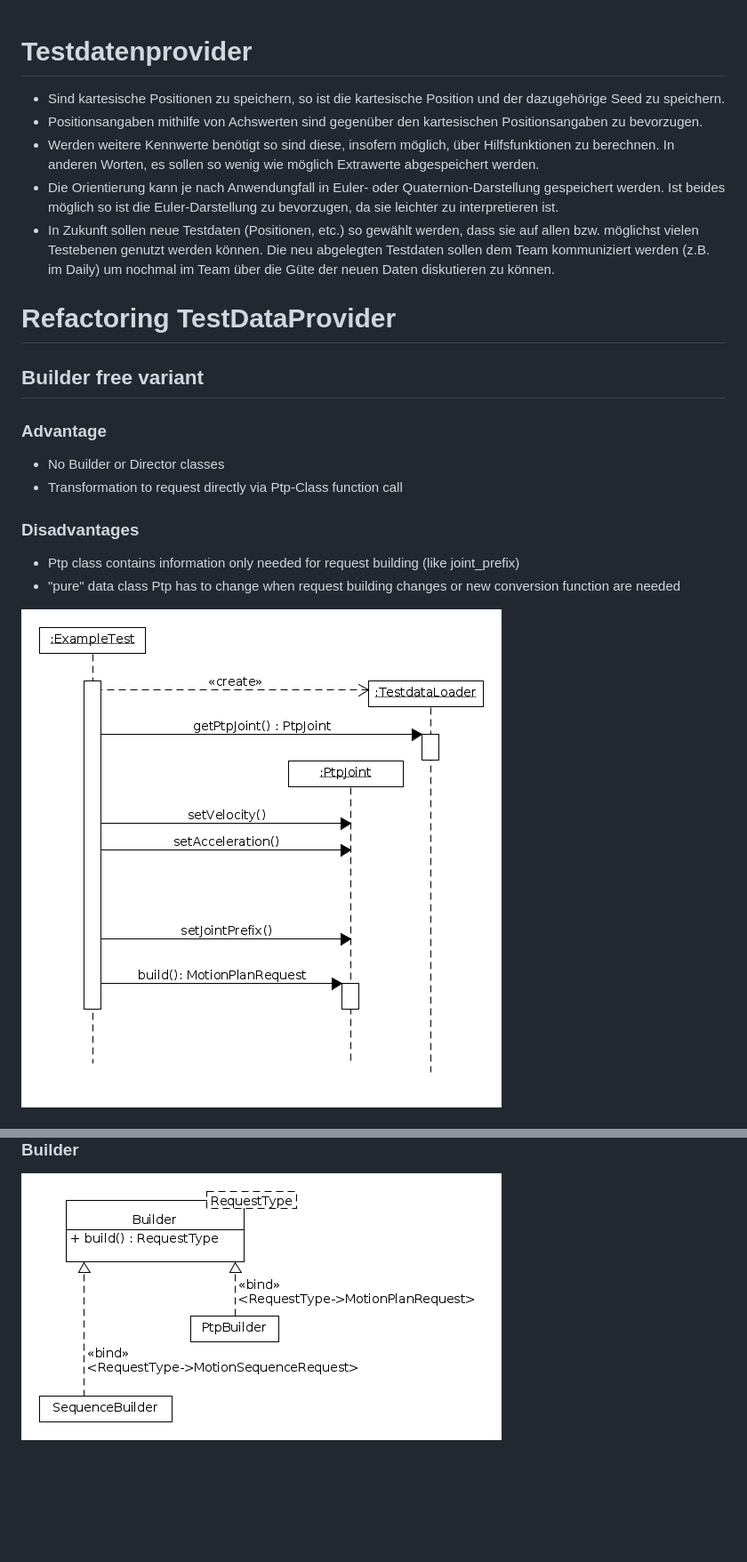
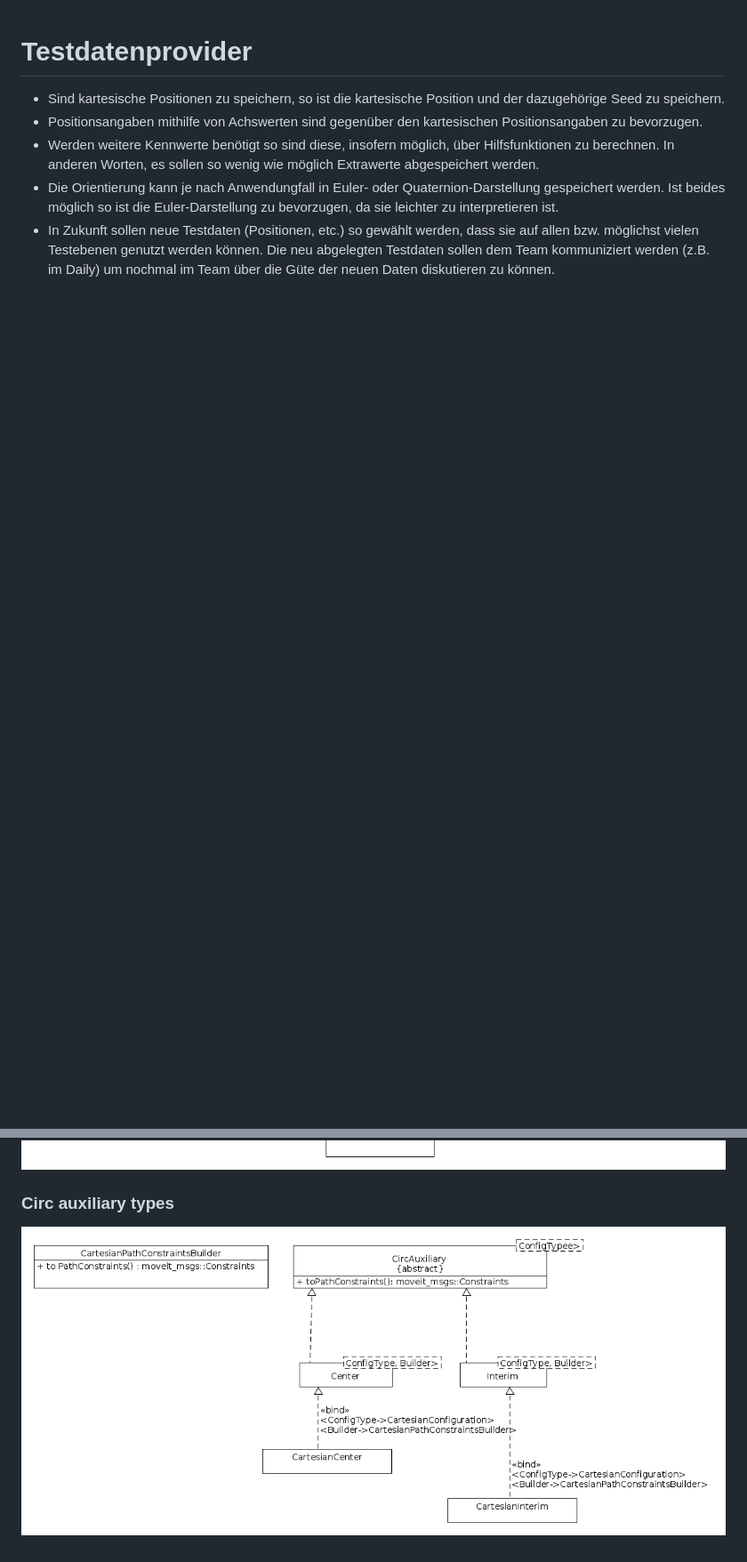
Before and after one commit to PilzDE/pilz_industrial_motion, a Markdown page: pilz_industrial_motion_testutils/doc/README.md, 2 parts joined by grey strips. Shown at 89% size. Drawn GitHub-style; pictures changed too: pilz_industrial_motion_testutils/doc/diagrams/diag_class_circ_auxiliary.png (added), pilz_industrial_motion_testutils/doc/diagrams/diag_class_commands.png; blank space fills up the shorter version.

```diff
--- a/pilz_industrial_motion_testutils/doc/README.md
+++ b/pilz_industrial_motion_testutils/doc/README.md
@@ -13,17 +13,3 @@ sie auf allen bzw. möglichst vielen Testebenen genutzt werden können. Die neu
 abgelegten Testdaten sollen dem Team kommuniziert werden (z.B. im Daily) um
 nochmal im Team über die Güte der neuen Daten diskutieren zu können.
 
-# Refactoring TestDataProvider
-## Builder free variant
-
-### Advantage
-- No Builder or Director classes
-- Transformation to request directly via Ptp-Class function call
-
-### Disadvantages
-- Ptp class contains information only needed for request building (like joint_prefix)
-- "pure" data class Ptp has to change when request building changes or new conversion function are needed
-
-![BuilderFreeVariant](diagrams/diag_seq_usage_testloader_option_builder_free.png)
-
-
@@ -62,4 +22,4 @@ now that it can be transformed and to what but the "how" would be hidden in the
 ![Commands](diagrams/diag_class_commands.png)
 
-### Builder
-![Builder](diagrams/diag_class_builder.png)
+### Circ auxiliary types
+![AuxiliaryTypes](diagrams/diag_class_circ_auxiliary.png)
```
Also changed, not shown: other parts of pilz_industrial_motion_testutils/doc/README.md (+2 -28 lines), pilz_industrial_motion_testutils/doc/diagrams/diag_class_robot_configurations.png, 4 other files.
